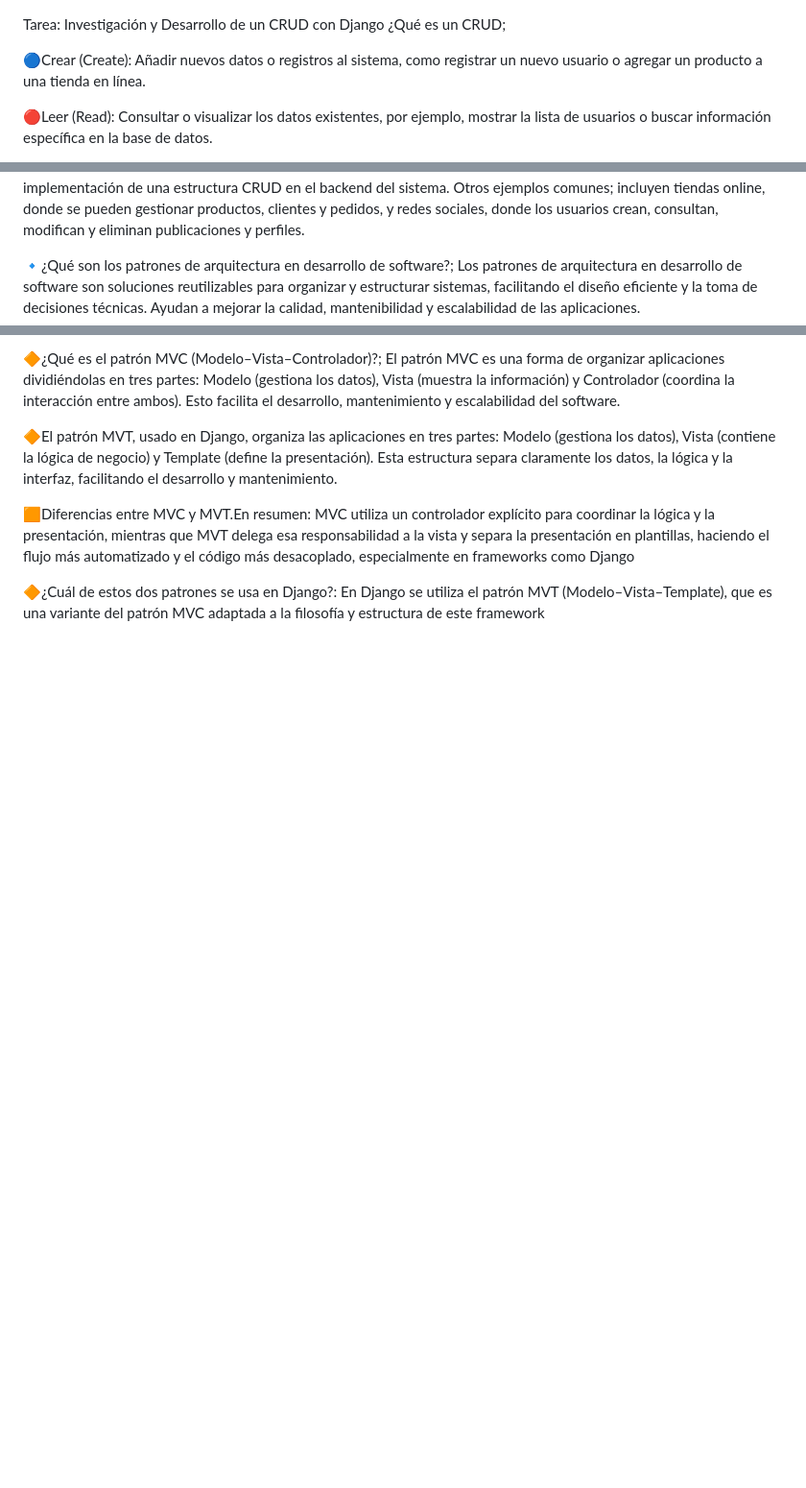
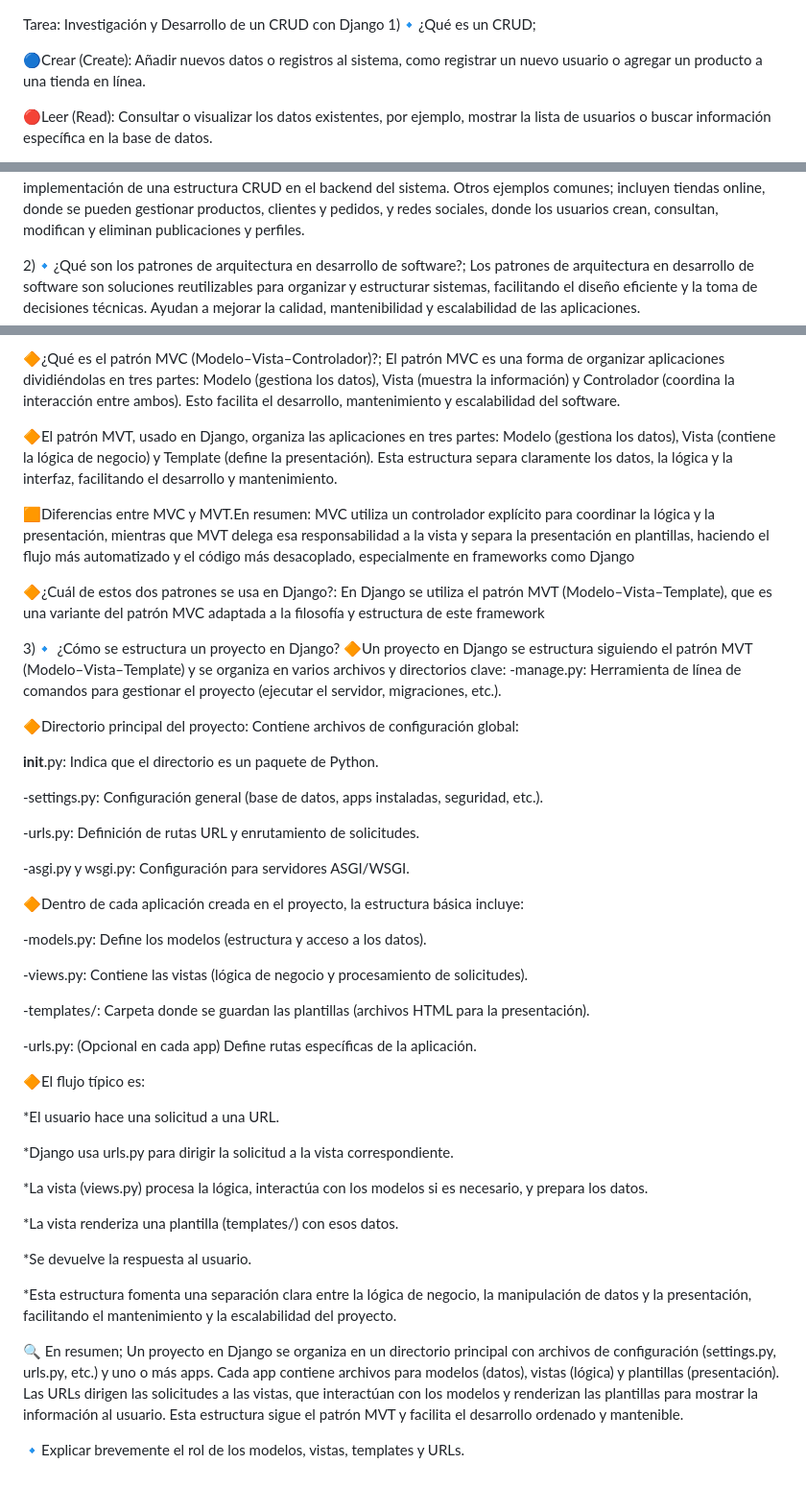
Before and after one commit to Factoria-F5-madrid/Tarea_CRUD_Umit, a Markdown page: README.md, 3 parts joined by grey strips. Shown at 96% size. Drawn GitHub-style; blank space fills up the shorter version.

```diff
--- a/README.md
+++ b/README.md
@@ -1,5 +1,5 @@
 Tarea: Investigación y Desarrollo de un CRUD con Django
-¿Qué es un CRUD;
+1)🔹¿Qué es un CRUD;
 
 🔵Crear (Create): Añadir nuevos datos o registros al sistema, como registrar un nuevo usuario o agregar un producto a una tienda en línea.
 
@@ -20,7 +20,7 @@ CRUD es el conjunto de las cuatro operaciones básicas para gestionar datos en a
 Estas operaciones; permiten gestionar de forma sencilla y eficiente toda la información del sitio web, y son posibles gracias a la implementación de una estructura CRUD en el backend del sistema.
 Otros ejemplos comunes; incluyen tiendas online, donde se pueden gestionar productos, clientes y pedidos, y redes sociales, donde los usuarios crean, consultan, modifican y eliminan publicaciones y perfiles.
 
-🔹¿Qué son los patrones de arquitectura en desarrollo de software?;
+2)🔹¿Qué son los patrones de arquitectura en desarrollo de software?;
 Los patrones de arquitectura en desarrollo de software son soluciones reutilizables para organizar y estructurar sistemas, facilitando el diseño eficiente y la toma de decisiones técnicas. Ayudan a mejorar la calidad, mantenibilidad y escalabilidad de las aplicaciones.
 
 🔶¿Qué es el patrón MVC (Modelo–Vista–Controlador)?; El patrón MVC es una forma de organizar aplicaciones dividiéndolas en tres partes: Modelo (gestiona los datos), Vista (muestra la información) y Controlador (coordina la interacción entre ambos). Esto facilita el desarrollo, mantenimiento y escalabilidad del software.
@@ -30,3 +30,45 @@ Los patrones de arquitectura en desarrollo de software son soluciones reutilizab
 🟧Diferencias entre MVC y MVT.En resumen: MVC utiliza un controlador explícito para coordinar la lógica y la presentación, mientras que MVT delega esa responsabilidad a la vista y separa la presentación en plantillas, haciendo el flujo más automatizado y el código más desacoplado, especialmente en frameworks como Django
 
 🔶¿Cuál de estos dos patrones se usa en Django?: En Django se utiliza el patrón MVT (Modelo–Vista–Template), que es una variante del patrón MVC adaptada a la filosofía y estructura de este framework
+
+3)🔹 ¿Cómo se estructura un proyecto en Django?
+🔶Un proyecto en Django se estructura siguiendo el patrón MVT (Modelo–Vista–Template) y se organiza en varios archivos y directorios clave:
+-manage.py: Herramienta de línea de comandos para gestionar el proyecto (ejecutar el servidor, migraciones, etc.).
+
+🔶Directorio principal del proyecto: Contiene archivos de configuración global:
+
+__init__.py: Indica que el directorio es un paquete de Python.
+
+-settings.py: Configuración general (base de datos, apps instaladas, seguridad, etc.).
+
+-urls.py: Definición de rutas URL y enrutamiento de solicitudes.
+
+-asgi.py y wsgi.py: Configuración para servidores ASGI/WSGI.
+
+🔶Dentro de cada aplicación creada en el proyecto, la estructura básica incluye:
+
+-models.py: Define los modelos (estructura y acceso a los datos).
+
+-views.py: Contiene las vistas (lógica de negocio y procesamiento de solicitudes).
+
+-templates/: Carpeta donde se guardan las plantillas (archivos HTML para la presentación).
+
+-urls.py: (Opcional en cada app) Define rutas específicas de la aplicación.
+
+🔶El flujo típico es:
+
+*El usuario hace una solicitud a una URL.
+
+*Django usa urls.py para dirigir la solicitud a la vista correspondiente.
+
+*La vista (views.py) procesa la lógica, interactúa con los modelos si es necesario, y prepara los datos.
+
+*La vista renderiza una plantilla (templates/) con esos datos.
+
+*Se devuelve la respuesta al usuario.
+
+*Esta estructura fomenta una separación clara entre la lógica de negocio, la manipulación de datos y la presentación, facilitando el mantenimiento y la escalabilidad del proyecto.
+
+🔍 En resumen; Un proyecto en Django se organiza en un directorio principal con archivos de configuración (settings.py, urls.py, etc.) y uno o más apps. Cada app contiene archivos para modelos (datos), vistas (lógica) y plantillas (presentación). Las URLs dirigen las solicitudes a las vistas, que interactúan con los modelos y renderizan las plantillas para mostrar la información al usuario. Esta estructura sigue el patrón MVT y facilita el desarrollo ordenado y mantenible.
+
+🔹Explicar brevemente el rol de los modelos, vistas, templates y URLs.
```
